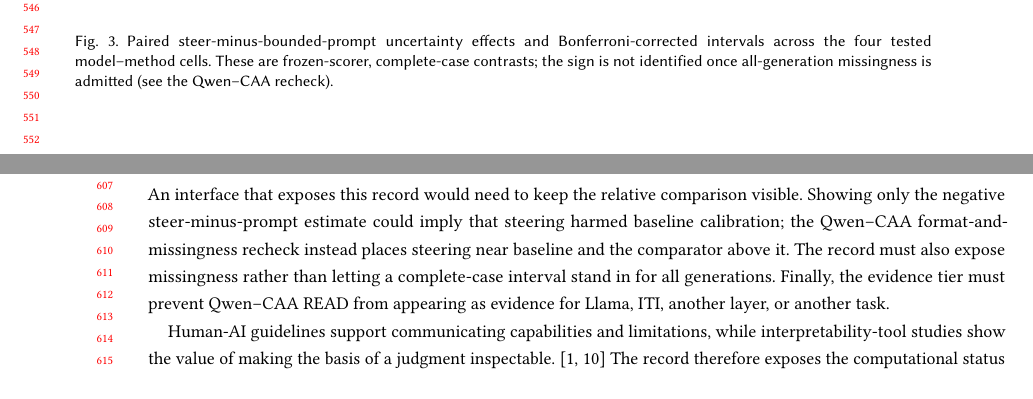
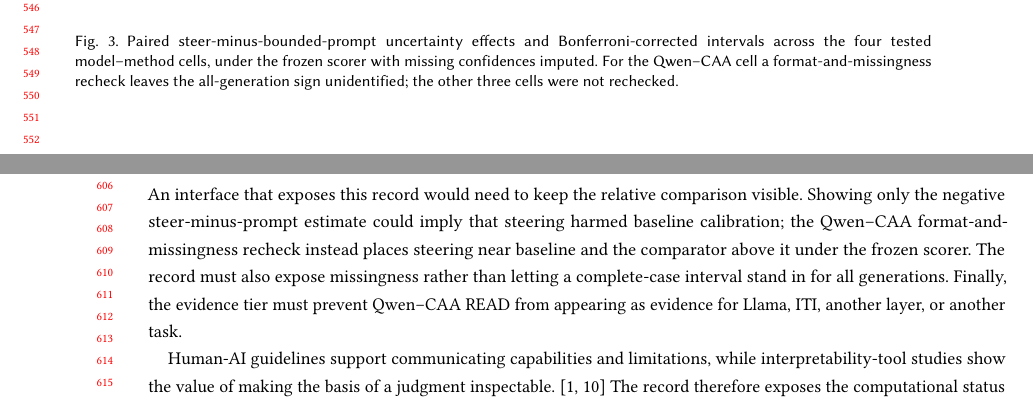
Before and after one commit to EloiseJulia/cognitive-console, a LaTeX paper (docs/paper/main.tex): two parts of pages 11 and 12 of 17, joined at a grey line, cut so that both start at the same text. Compiled offline with pdfLaTeX.

Commit message:
docs(paper): fix uncertainty-consistency + caption error (readiness sweep)
Submission-readiness sweep found the tempered uncertainty claim was contradicted
downstream + a caption error I introduced earlier:
- Fig c2-calibration-harm caption: 'complete-case contrasts' was WRONG (the figure plots
  frozen-scorer imputed 4-cell values, e.g. Qwen -0.228; complete-case -0.337 is the
  separate E-0013 recheck). Corrected to 'under the frozen scorer with missing confidences
  imputed' and scoped the missingness/sign-uncertainty to the Qwen-CAA cell only.
- 'the comparator field identifies prompt improvement' -> 'records prompt improvement under
  the frozen scorer'.
- 'the comparator above it' -> 'the comparator above it under the frozen scorer'.
- Removed the 'Conditional IUI draft generated from pipeline' header comment + the unused
  \\Gap [MISSING FACT] macro.
Rebuild: 17 pages, 0 undefined cites, 0 LaTeX warnings.

Co-authored-by: Copilot <223556219+Copilot@users.noreply.github.com>
Copilot-Session: ed553ce7-13f0-44a7-9f86-d15e2166609b

```diff
--- a/docs/paper/main.tex
+++ b/docs/paper/main.tex
@@ -17,7 +15,6 @@
 
 \providecommand{\tightlist}{%
   \setlength{\itemsep}{0pt}\setlength{\parskip}{0pt}}
-\newcommand{\Gap}[1]{\textcolor{red}{[MISSING FACT: #1]}}
 \newcommand{\TopRule}{\toprule}
 
 \begin{document}
@@ -423,7 +420,7 @@ Uncertainty & TRANSFER no-pass; frozen contrasts are comparator-negative, while
 \begin{figure}[t]
 \centering
 \includegraphics[width=\linewidth]{figures/c2-calibration-harm.pdf}
-\caption{Paired steer-minus-bounded-prompt uncertainty effects and Bonferroni-corrected intervals across the four tested model–method cells. These are frozen-scorer, complete-case contrasts; the sign is not identified once all-generation missingness is admitted (see the Qwen–CAA recheck).}
+\caption{Paired steer-minus-bounded-prompt uncertainty effects and Bonferroni-corrected intervals across the four tested model–method cells, under the frozen scorer with missing confidences imputed. For the Qwen–CAA cell a format-and-missingness recheck leaves the all-generation sign unidentified; the other three cells were not rechecked.}
 \Description{All four uncertainty point estimates are negative relative to the selected prompt comparator, and their intervals exclude zero under the frozen scorer. The figure does not show direct steer-versus-unsteered-baseline harm or resolve missingness.}
 \label{fig:c2-calibration-harm}
 \end{figure}
@@ -519,7 +516,7 @@ For this record, the team pauses the slider: the \textbf{active control is withh
 
 \subsection{Display Requirements Implied by the Record}\label{display-requirements-implied-by-the-record}
 
-An interface that exposes this record would need to keep the relative comparison visible. Showing only the negative steer-minus-prompt estimate could imply that steering harmed baseline calibration; the Qwen--CAA format-and-missingness recheck instead places steering near baseline and the comparator above it. {}% FL-044
+An interface that exposes this record would need to keep the relative comparison visible. Showing only the negative steer-minus-prompt estimate could imply that steering harmed baseline calibration; the Qwen--CAA format-and-missingness recheck instead places steering near baseline and the comparator above it under the frozen scorer. {}% FL-044
 The record must also expose missingness rather than letting a complete-case interval stand in for all generations. {}% FL-046
 {}% FL-049
 Finally, the evidence tier must prevent Qwen--CAA READ from appearing as evidence for Llama, ITI, another layer, or another task.
```
Also changed, not shown: docs/paper/main.tex (4 more changed lines).
